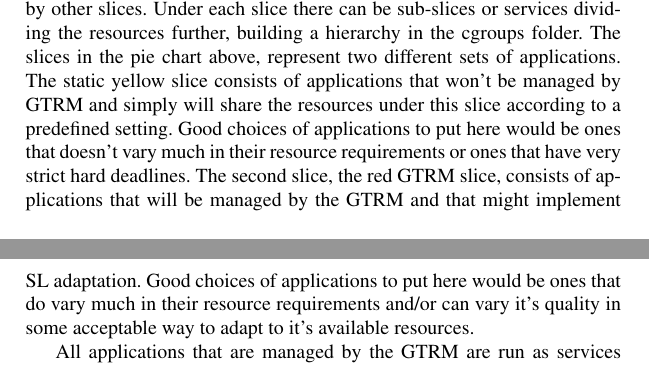
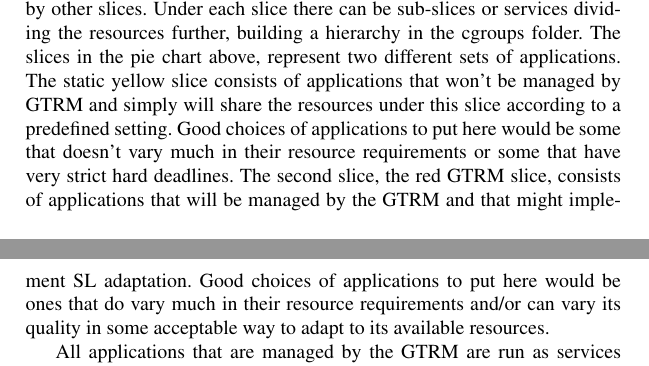
Before and after one commit to Fredrik89/mt, a LaTeX thesis (report/thesis.tex): two parts of pages 42 and 43 of 63, joined at a grey line, cut so that both start at the same text. Compiled offline with pdfLaTeX.

Commit message:
small fixes

```diff
--- a/report/thesis.tex
+++ b/report/thesis.tex
@@ -1022,7 +1022,7 @@ Most modifications are made in order to allow the use of  sockets instead of the
     \label{fig:Piechart}
 \end{figure}
 
-Using slices one can set a minimum amount of available resources for the applications in the slice. If the applications under a slice/service don’t use all of the resources given to them, the unused resources are free to be used by other slices. Under each slice there can be sub-slices or services dividing the resources further, building a hierarchy in the cgroups folder. The slices in the pie chart above, represent two different sets of applications. The static yellow slice consists of applications that won’t be managed by GTRM and simply will share the resources under this slice according to a predefined setting. Good choices of applications to put here would be ones that doesn’t vary much in their resource requirements or ones that have very strict hard deadlines. The second slice, the red GTRM slice, consists of applications that will be managed by the GTRM and that might implement SL adaptation. Good choices of applications to put here would be ones that do vary much in their resource requirements and/or can vary it’s quality in some acceptable way to adapt to it’s available resources.
+Using slices one can set a minimum amount of available resources for the applications in the slice. If the applications under a slice/service don’t use all of the resources given to them, the unused resources are free to be used by other slices. Under each slice there can be sub-slices or services dividing the resources further, building a hierarchy in the cgroups folder. The slices in the pie chart above, represent two different sets of applications. The static yellow slice consists of applications that won’t be managed by GTRM and simply will share the resources under this slice according to a predefined setting. Good choices of applications to put here would be some that doesn’t vary much in their resource requirements or some that have very strict hard deadlines. The second slice, the red GTRM slice, consists of applications that will be managed by the GTRM and that might implement SL adaptation. Good choices of applications to put here would be ones that do vary much in their resource requirements and/or can vary its quality in some acceptable way to adapt to its available resources.
 
 All applications that are managed by the GTRM are run as services under the GTRM-slice. A service can, just as a slice, reserve a minimum percentage of allocated resources from it’s parent slice.
 
```
